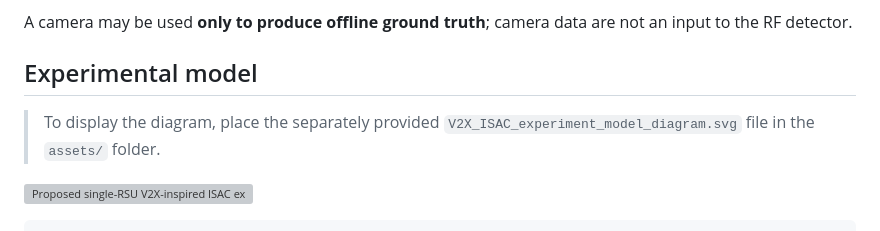
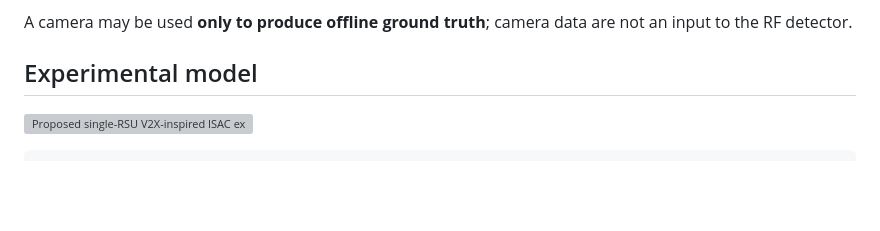
Before and after one commit to mark-nirdesh/G14_research_isacv2x_ind, a Markdown page: README.md, the part around the change. GitHub-like rendering; blank space fills up the shorter version; grey boxes are pictures that could not be loaded.

```diff
--- a/README.md
+++ b/README.md
@@ -53,7 +53,6 @@ A camera may be used **only to produce offline ground truth**; camera data are n
 
 ## Experimental model
 
-> To display the diagram, place the separately provided `V2X_ISAC_experiment_model_diagram.svg` file in the `assets/` folder.
 
 ![Proposed single-RSU V2X-inspired ISAC experiment](assets/V2X_ISAC_experiment_model_diagram.svg)
 
```
